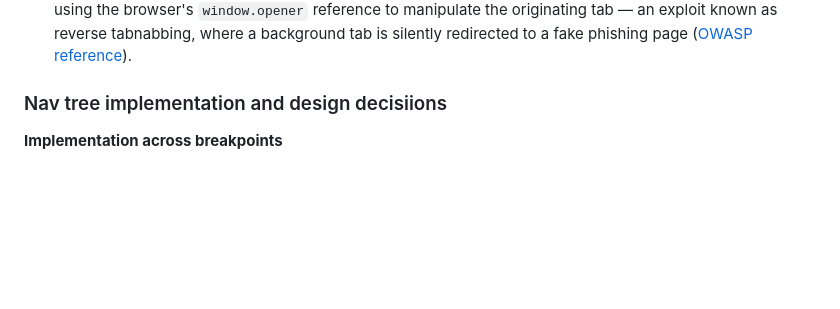
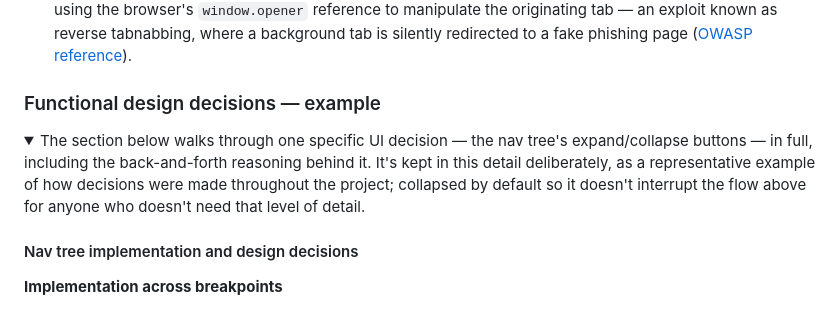
Before and after one commit to VeronicaTeodorof/got_it, a Markdown page: README.md, the part around one of its changes. GitHub-like rendering; folded sections open; blank space fills up the shorter version.

Commit message:
docs: tidy mechanics section in readme

```diff
--- a/README.md
+++ b/README.md
@@ -784,7 +784,13 @@ Authorization is enforced at three levels: user-owned querysets, consistent redi
 - **Safe external linking**: All links pointing to outside resources (such as the Google feedback form, GitHub, and LinkedIn) use `target="_blank"` combined with `rel="noopener"`. This prevents the opened page from using the browser's `window.opener` reference to manipulate the originating tab — an exploit known as reverse tabnabbing, where a background tab is silently redirected to a fake phishing page ([OWASP reference](https://owasp.org/www-community/attacks/Reverse_Tabnabbing)).
 
 
-### Nav tree implementation and design decisiions
+### Functional design decisions — example
+
+<details>
+<summary>The section below walks through one specific UI decision — the nav tree's expand/collapse buttons — in full, including the back-and-forth reasoning behind it. It's kept in this detail deliberately, as a representative example of how decisions were made throughout the project; collapsed by default so it doesn't interrupt the flow above for anyone who doesn't need that level of detail.
+</summary>
+
+#### Nav tree implementation and design decisions
 
 **Implementation across breakpoints**
 
```
Also changed, not shown: other parts of README.md (+2 -0 lines).
